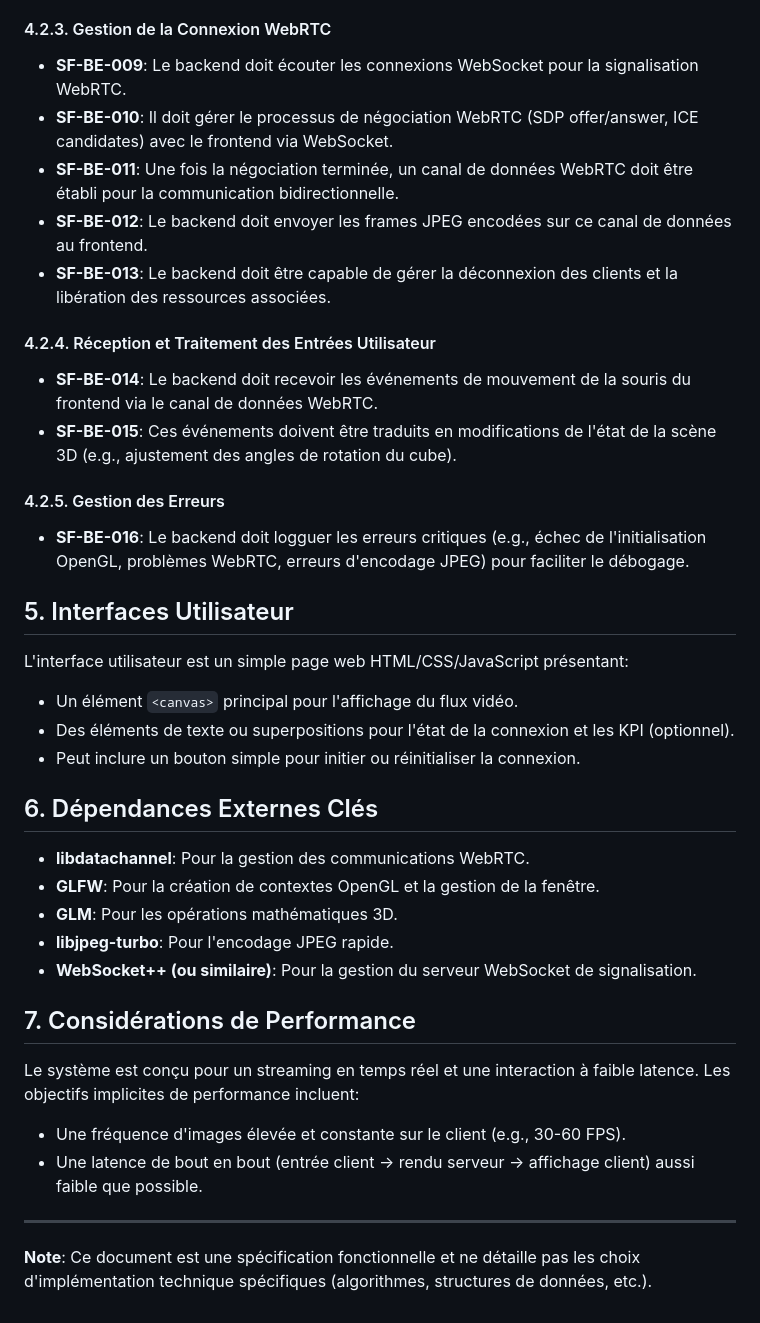
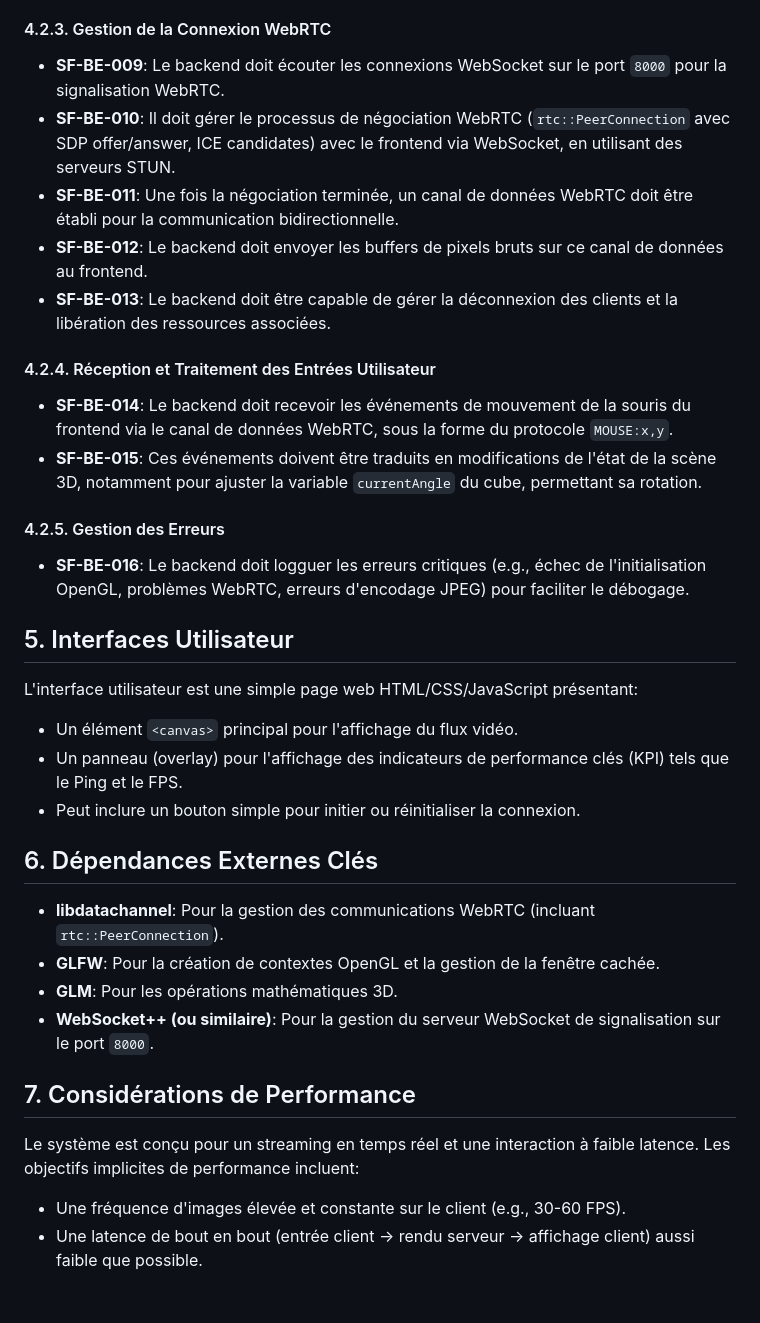
Before and after one commit to leouniv/Projet_Annuel_XLIM04, a Markdown page: SPECIFICATION_FONCTIONNELLE.md, the part around one of its changes. Drawn GitHub-style.

```diff
--- a/SPECIFICATION_FONCTIONNELLE.md
+++ b/SPECIFICATION_FONCTIONNELLE.md
@@ -58,38 +58,34 @@ Le backend est le composant serveur responsable du rendu 3D, de la gestion des c
 
 #### 4.2.3. Gestion de la Connexion WebRTC
-*   **SF-BE-009**: Le backend doit écouter les connexions WebSocket pour la signalisation WebRTC.
-*   **SF-BE-010**: Il doit gérer le processus de négociation WebRTC (SDP offer/answer, ICE candidates) avec le frontend via WebSocket.
+*   **SF-BE-009**: Le backend doit écouter les connexions WebSocket sur le port `8000` pour la signalisation WebRTC.
+*   **SF-BE-010**: Il doit gérer le processus de négociation WebRTC (`rtc::PeerConnection` avec SDP offer/answer, ICE candidates) avec le frontend via WebSocket, en utilisant des serveurs STUN.
 *   **SF-BE-011**: Une fois la négociation terminée, un canal de données WebRTC doit être établi pour la communication bidirectionnelle.
-*   **SF-BE-012**: Le backend doit envoyer les frames JPEG encodées sur ce canal de données au frontend.
+*   **SF-BE-012**: Le backend doit envoyer les buffers de pixels bruts sur ce canal de données au frontend.
 *   **SF-BE-013**: Le backend doit être capable de gérer la déconnexion des clients et la libération des ressources associées.
 
 #### 4.2.4. Réception et Traitement des Entrées Utilisateur
-*   **SF-BE-014**: Le backend doit recevoir les événements de mouvement de la souris du frontend via le canal de données WebRTC.
-*   **SF-BE-015**: Ces événements doivent être traduits en modifications de l'état de la scène 3D (e.g., ajustement des angles de rotation du cube).
+*   **SF-BE-014**: Le backend doit recevoir les événements de mouvement de la souris du frontend via le canal de données WebRTC, sous la forme du protocole `MOUSE:x,y`.
+*   **SF-BE-015**: Ces événements doivent être traduits en modifications de l'état de la scène 3D, notamment pour ajuster la variable `currentAngle` du cube, permettant sa rotation.
 
 #### 4.2.5. Gestion des Erreurs
 *   **SF-BE-016**: Le backend doit logguer les erreurs critiques (e.g., échec de l'initialisation OpenGL, problèmes WebRTC, erreurs d'encodage JPEG) pour faciliter le débogage.
 
 ## 5. Interfaces Utilisateur
 
-L'interface utilisateur est un simple page web HTML/CSS/JavaScript présentant:
+L'interface utilisateur est une simple page web HTML/CSS/JavaScript présentant:
 *   Un élément `<canvas>` principal pour l'affichage du flux vidéo.
-*   Des éléments de texte ou superpositions pour l'état de la connexion et les KPI (optionnel).
+*   Un panneau (overlay) pour l'affichage des indicateurs de performance clés (KPI) tels que le Ping et le FPS.
 *   Peut inclure un bouton simple pour initier ou réinitialiser la connexion.
 
 ## 6. Dépendances Externes Clés
 
-*   **libdatachannel**: Pour la gestion des communications WebRTC.
-*   **GLFW**: Pour la création de contextes OpenGL et la gestion de la fenêtre.
+*   **libdatachannel**: Pour la gestion des communications WebRTC (incluant `rtc::PeerConnection`).
+*   **GLFW**: Pour la création de contextes OpenGL et la gestion de la fenêtre cachée.
 *   **GLM**: Pour les opérations mathématiques 3D.
-*   **libjpeg-turbo**: Pour l'encodage JPEG rapide.
-*   **WebSocket++ (ou similaire)**: Pour la gestion du serveur WebSocket de signalisation.
+*   **WebSocket++ (ou similaire)**: Pour la gestion du serveur WebSocket de signalisation sur le port `8000`.
 
 ## 7. Considérations de Performance
 
 Le système est conçu pour un streaming en temps réel et une interaction à faible latence. Les objectifs implicites de performance incluent:
 *   Une fréquence d'images élevée et constante sur le client (e.g., 30-60 FPS).
 *   Une latence de bout en bout (entrée client -> rendu serveur -> affichage client) aussi faible que possible.
-
----
-**Note**: Ce document est une spécification fonctionnelle et ne détaille pas les choix d'implémentation technique spécifiques (algorithmes, structures de données, etc.).
```
Also changed, not shown: other parts of SPECIFICATION_FONCTIONNELLE.md (+16 -16 lines).
